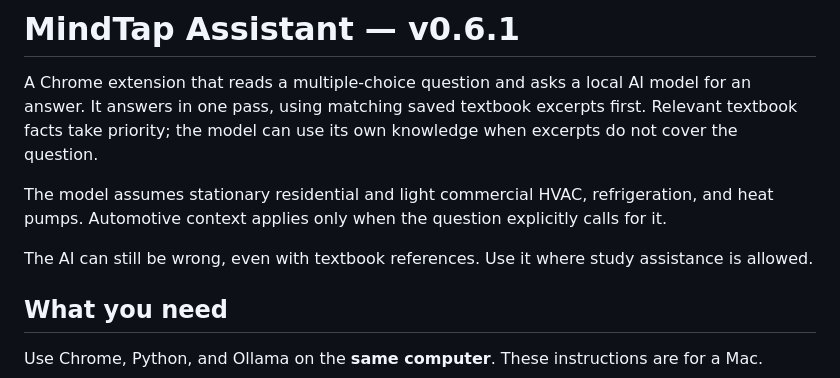
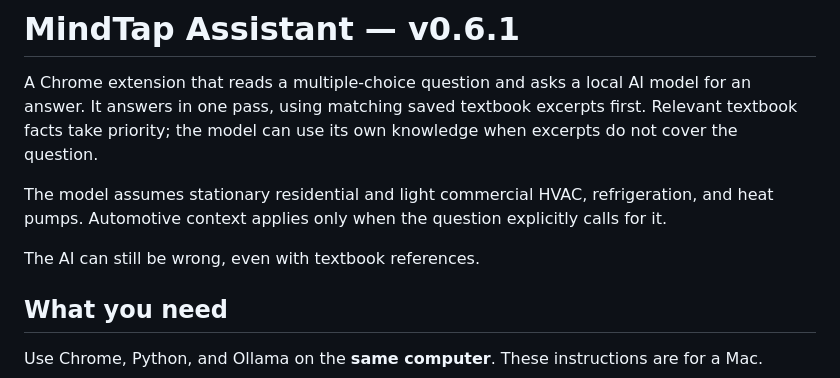
Before and after one commit to tigbittyboy-jpg/MindTap-Assistant, a Markdown page: README.md, the part around the change. Rendered like a GitHub page.

```diff
--- a/README.md
+++ b/README.md
@@ -4,7 +4,7 @@ A Chrome extension that reads a multiple-choice question and asks a local AI mod
 
 The model assumes stationary residential and light commercial HVAC, refrigeration, and heat pumps. Automotive context applies only when the question explicitly calls for it.
 
-The AI can still be wrong, even with textbook references. Use it where study assistance is allowed.
+The AI can still be wrong, even with textbook references.
 
 ## What you need
 
```
